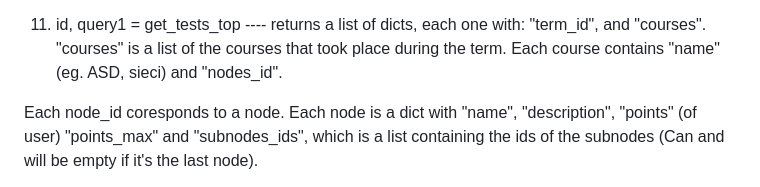
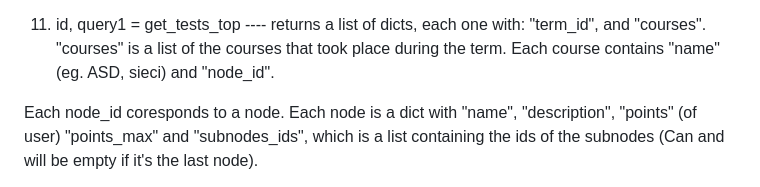
Before and after one commit to OpenUSOS/OpenUSOS, a Markdown page: api.md, the part around the change. Drawn GitHub-style.

```diff
--- a/api.md
+++ b/api.md
@@ -65,7 +65,7 @@ tests:
 "exercises is a list of all exercises within one test. it contains "name", "description", "points" (of user) and "points_max".
 
 11. id, query1 = get_tests_top ---- returns a list of dicts, each one with: "term_id",  and "courses".
-"courses" is a list of the courses that took place during the term. Each course contains "name" (eg. ASD, sieci) and "nodes_id".
+"courses" is a list of the courses that took place during the term. Each course contains "name" (eg. ASD, sieci) and "node_id".
 
 Each node_id coresponds to a node.
 Each node is a dict with "name", "description", "points" (of user) "points_max" and "subnodes_ids",
```
